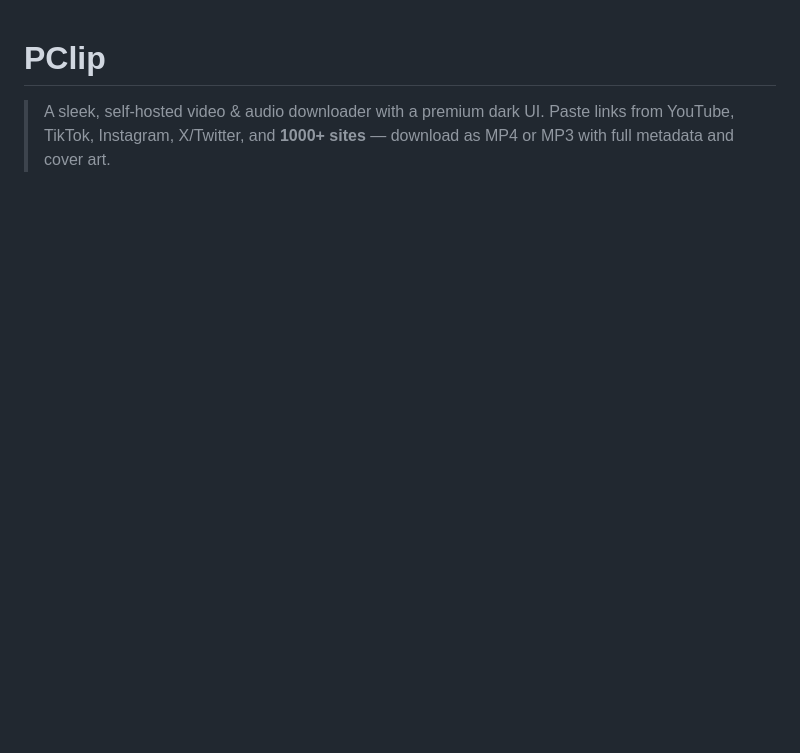
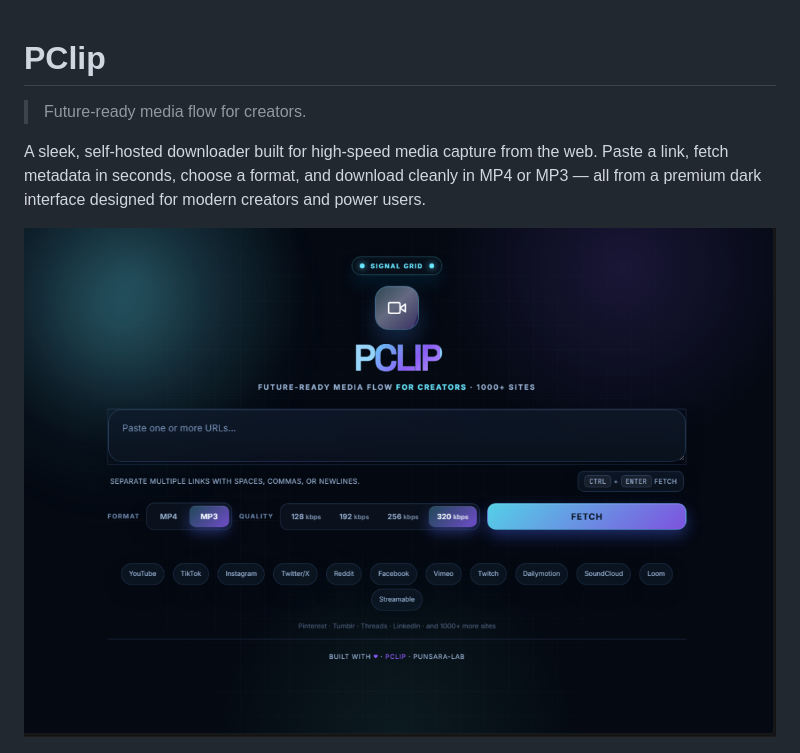
Before and after one commit to punsara-lab/pclip, a Markdown page: README.md, the part around the change printed below. GitHub-like rendering; pictures changed too: assets/pclip-screenshot.png (added); blank space fills up the shorter version.

```diff
--- a/README.md
+++ b/README.md
@@ -1,6 +1,10 @@
 # PClip
 
-> A sleek, self-hosted video & audio downloader with a premium dark UI. Paste links from YouTube, TikTok, Instagram, X/Twitter, and **1000+ sites** — download as MP4 or MP3 with full metadata and cover art.
+> Future-ready media flow for creators.
+
+A sleek, self-hosted downloader built for high-speed media capture from the web. Paste a link, fetch metadata in seconds, choose a format, and download cleanly in MP4 or MP3 — all from a premium dark interface designed for modern creators and power users.
+
+![PClip Interface](./assets/pclip-screenshot.png)
 
 ![Python](https://img.shields.io/badge/python-3.8%2B-blue)
 ![License](https://img.shields.io/badge/license-MIT-green)
```
Also changed, not shown: other parts of README.md (+103 -71 lines), 1 other file.
